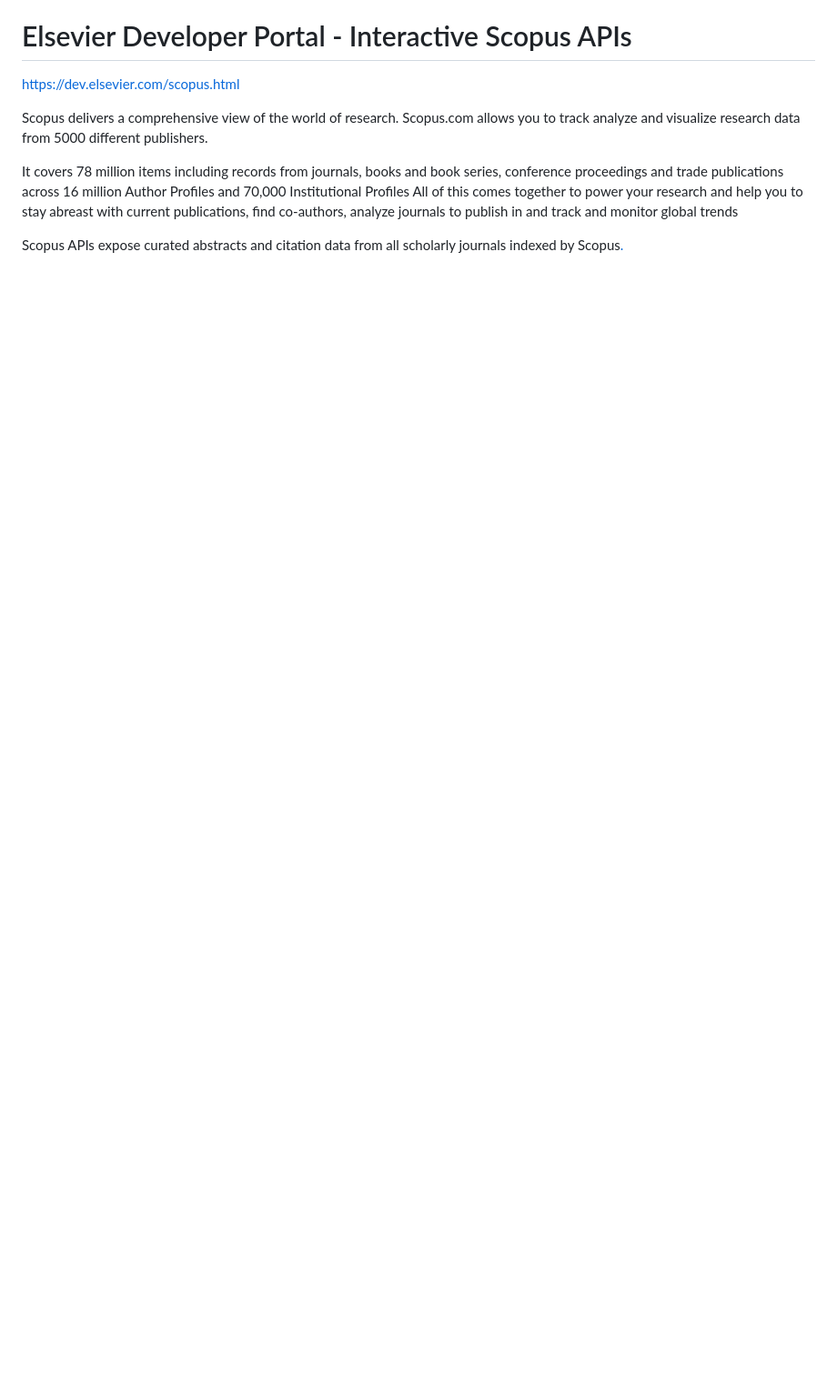
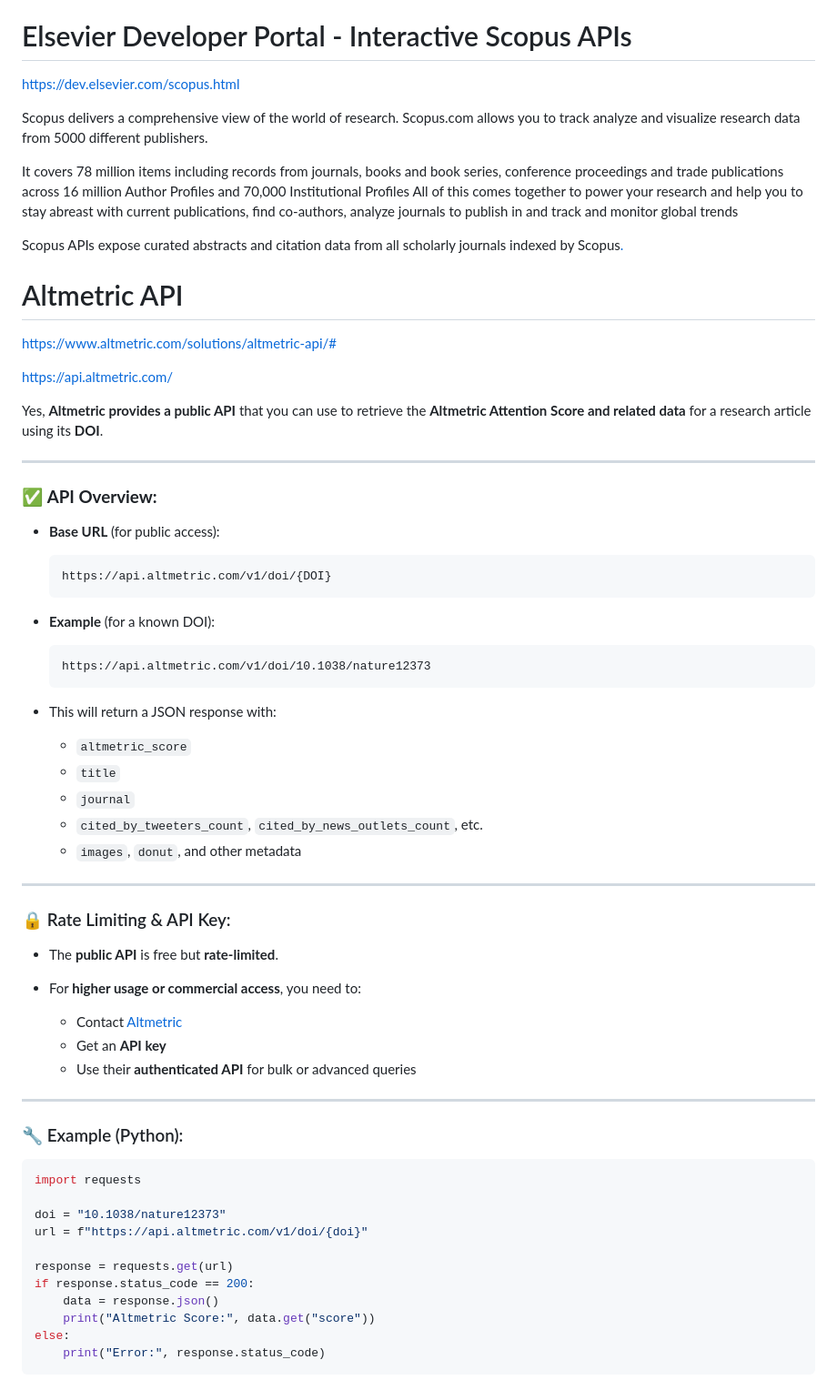
Before and after one commit to EhsanBitaraf/triple-a, a Markdown page: docs/client-api.md, the part around the change. Shown at 91% size. Rendered like a GitHub page; blank space fills up the shorter version.

Commit message:
Think about Altmetric

````diff
--- a/docs/client-api.md
+++ b/docs/client-api.md
@@ -299,3 +299,63 @@ Scopus.com allows you to track analyze and visualize research data from 5000 dif
 It covers 78 million items including records from journals, books and book series, conference proceedings and trade publications across 16 million Author Profiles and 70,000 Institutional Profiles All of this comes together to power your research and help you to stay abreast with current publications, find co-authors, analyze journals to publish in and track and monitor global trends
 
 Scopus APIs expose curated abstracts and citation data from all scholarly journals indexed by Scopus[.](https://dev.elsevier.com/sc_apis.html)
+
+# Altmetric API
+https://www.altmetric.com/solutions/altmetric-api/#
+
+https://api.altmetric.com/
+
+Yes, **Altmetric provides a public API** that you can use to retrieve the **Altmetric Attention Score and related data** for a research article using its **DOI**.
+
+---
+
+### ✅ **API Overview:**
+
+* **Base URL** (for public access):
+
+  ```
+  https://api.altmetric.com/v1/doi/{DOI}
+  ```
+
+* **Example** (for a known DOI):
+
+  ```
+  https://api.altmetric.com/v1/doi/10.1038/nature12373
+  ```
+
+* This will return a JSON response with:
+
+  * `altmetric_score`
+  * `title`
+  * `journal`
+  * `cited_by_tweeters_count`, `cited_by_news_outlets_count`, etc.
+  * `images`, `donut`, and other metadata
+
+---
+
+### 🔒 Rate Limiting & API Key:
+
+* The **public API** is free but **rate-limited**.
+* For **higher usage or commercial access**, you need to:
+
+  * Contact [Altmetric](https://www.altmetric.com/)
+  * Get an **API key**
+  * Use their **authenticated API** for bulk or advanced queries
+
+---
+
+### 🔧 Example (Python):
+
+```python
+import requests
+
+doi = "10.1038/nature12373"
+url = f"https://api.altmetric.com/v1/doi/{doi}"
+
+response = requests.get(url)
+if response.status_code == 200:
+    data = response.json()
+    print("Altmetric Score:", data.get("score"))
+else:
+    print("Error:", response.status_code)
+```
````
Also changed, not shown: CHANGELOG.md (+2 -0 lines).
